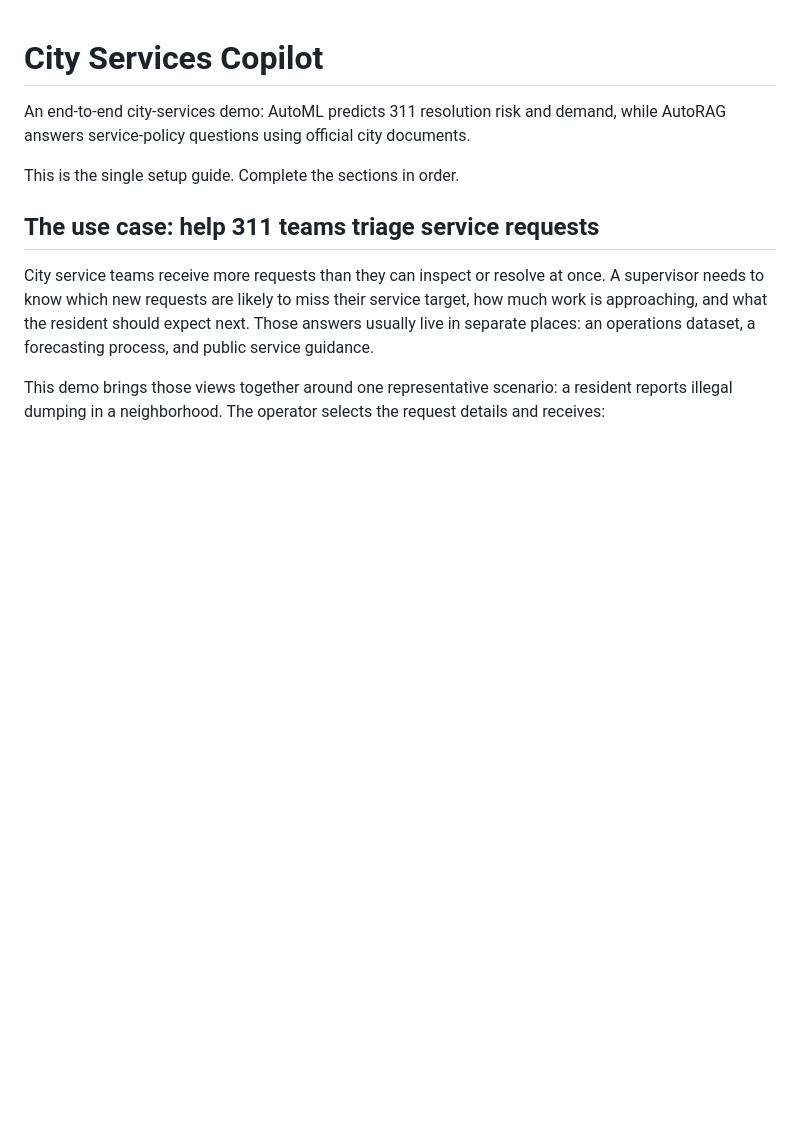
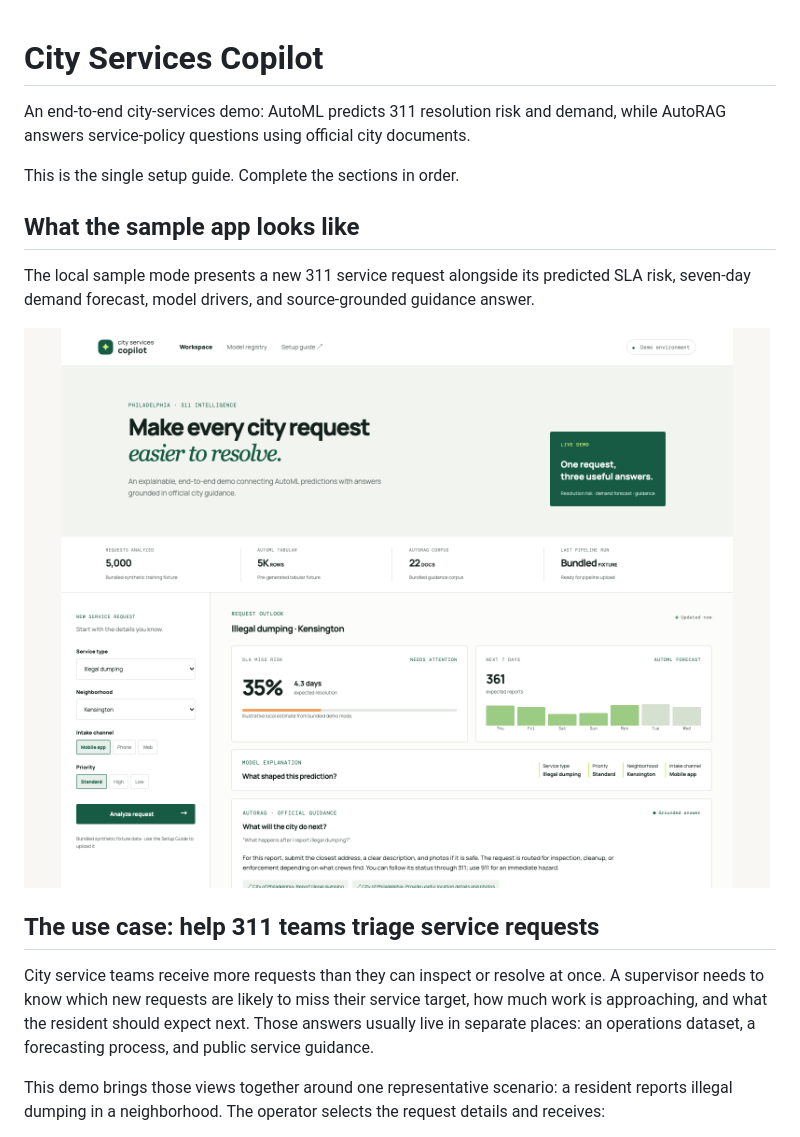
Before and after one commit to LukaszCmielowski/city-services-copilot, a Markdown page: README.md, the part around the change. GitHub-like rendering; pictures changed too: docs/assets/sample-ui.png (added); blank space fills up the shorter version.

Commit message:
readme updated
Signed-off-by: Lukasz Cmielowski <lcmielow@redhat.com>
Assisted-by: Cursor

```diff
--- a/README.md
+++ b/README.md
@@ -3,6 +3,12 @@
 An end-to-end city-services demo: AutoML predicts 311 resolution risk and demand, while AutoRAG answers service-policy questions using official city documents.
 
 This is the single setup guide. Complete the sections in order.
+
+## What the sample app looks like
+
+The local sample mode presents a new 311 service request alongside its predicted SLA risk, seven-day demand forecast, model drivers, and source-grounded guidance answer.
+
+![City Services Copilot sample UI](docs/assets/sample-ui.png)
 
 ## The use case: help 311 teams triage service requests
 
```
